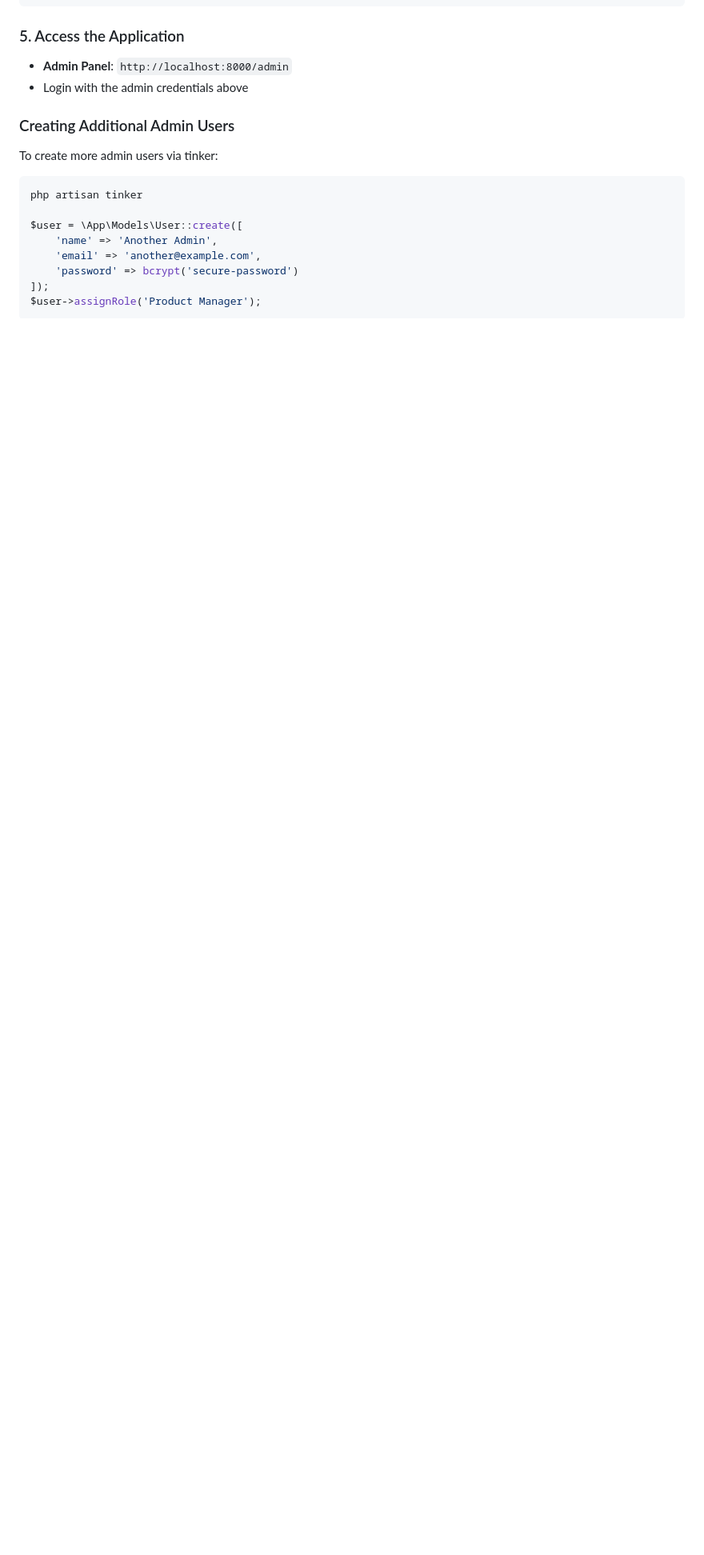
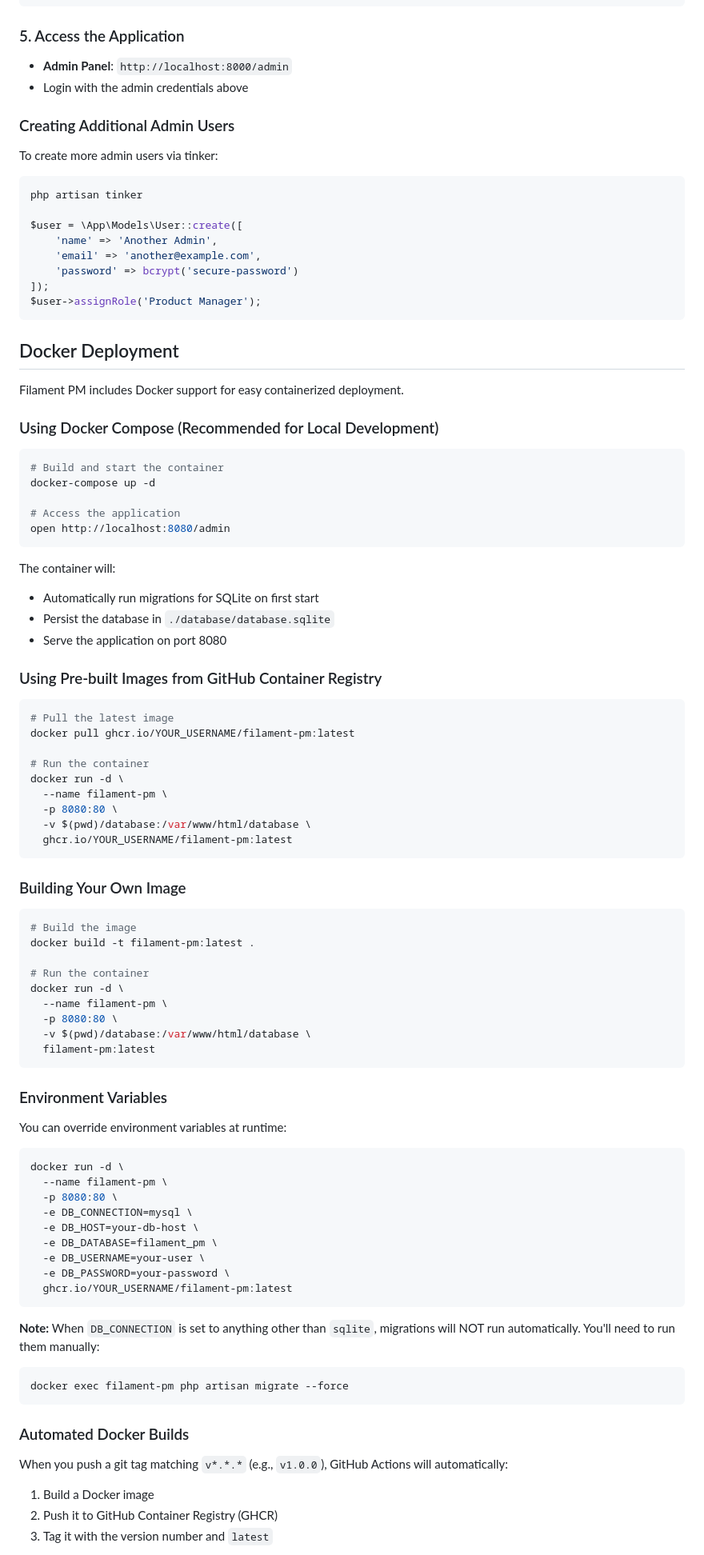
Before and after one commit to JuniYadi/filament-pm, a Markdown page: README.md, the part around one of its changes. Shown at 80% size. Drawn GitHub-style; blank space fills up the shorter version.

Commit message:
docs: add Docker deployment documentation to README

````diff
--- a/README.md
+++ b/README.md
@@ -206,3 +206,80 @@ $user = \App\Models\User::create([
 $user->assignRole('Product Manager');
 ```
 
+## Docker Deployment
+
+Filament PM includes Docker support for easy containerized deployment.
+
+### Using Docker Compose (Recommended for Local Development)
+
+```bash
+# Build and start the container
+docker-compose up -d
+
+# Access the application
+open http://localhost:8080/admin
+```
+
+The container will:
+- Automatically run migrations for SQLite on first start
+- Persist the database in `./database/database.sqlite`
+- Serve the application on port 8080
+
+### Using Pre-built Images from GitHub Container Registry
+
+```bash
+# Pull the latest image
+docker pull ghcr.io/YOUR_USERNAME/filament-pm:latest
+
+# Run the container
+docker run -d \
+  --name filament-pm \
+  -p 8080:80 \
+  -v $(pwd)/database:/var/www/html/database \
+  ghcr.io/YOUR_USERNAME/filament-pm:latest
+```
+
+### Building Your Own Image
+
+```bash
+# Build the image
+docker build -t filament-pm:latest .
+
+# Run the container
+docker run -d \
+  --name filament-pm \
+  -p 8080:80 \
+  -v $(pwd)/database:/var/www/html/database \
+  filament-pm:latest
+```
+
+### Environment Variables
+
+You can override environment variables at runtime:
+
+```bash
+docker run -d \
+  --name filament-pm \
+  -p 8080:80 \
+  -e DB_CONNECTION=mysql \
+  -e DB_HOST=your-db-host \
+  -e DB_DATABASE=filament_pm \
+  -e DB_USERNAME=your-user \
+  -e DB_PASSWORD=your-password \
+  ghcr.io/YOUR_USERNAME/filament-pm:latest
+```
+
+**Note:** When `DB_CONNECTION` is set to anything other than `sqlite`, migrations will NOT run automatically. You'll need to run them manually:
+
+```bash
+docker exec filament-pm php artisan migrate --force
+```
+
+### Automated Docker Builds
+
+When you push a git tag matching `v*.*.*` (e.g., `v1.0.0`), GitHub Actions will automatically:
+
+1. Build a Docker image
+2. Push it to GitHub Container Registry (GHCR)
+3. Tag it with the version number and `latest`
+
````
Also changed, not shown: other parts of README.md (+9 -0 lines).
